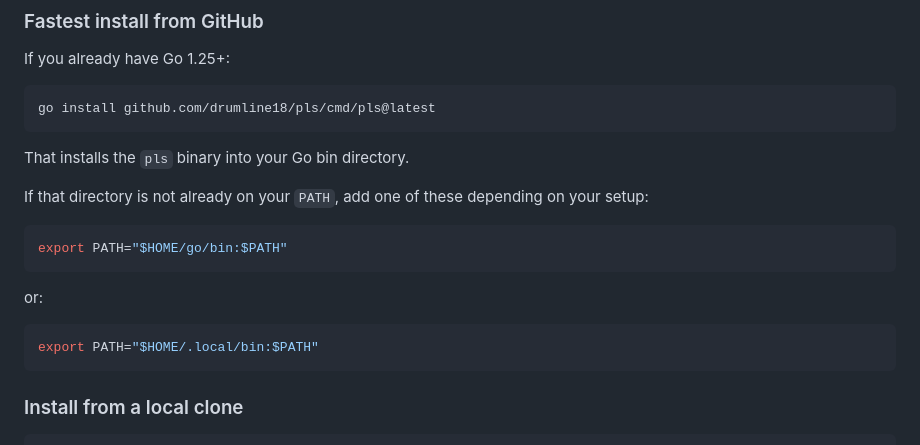
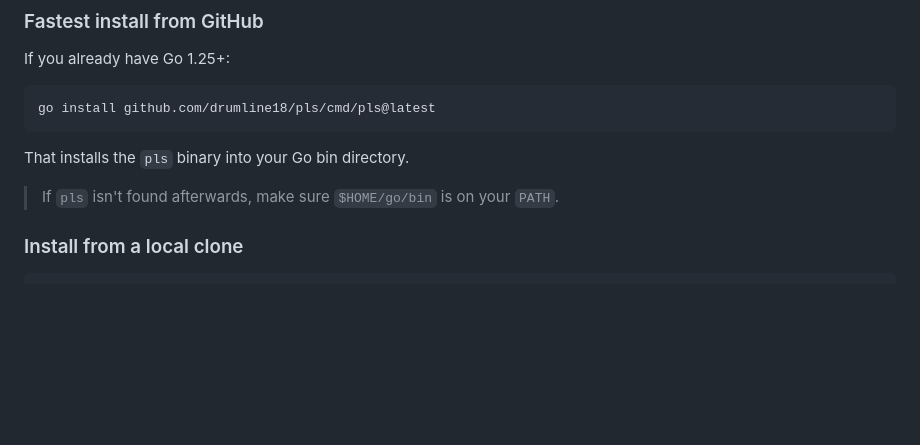
Before and after one commit to drumline18/pls, a Markdown page: README.md, the part around the change. Drawn GitHub-style; blank space fills up the shorter version.

Commit message:
Tighten README PATH note

````diff
--- a/README.md
+++ b/README.md
@@ -45,17 +45,7 @@ go install github.com/drumline18/pls/cmd/pls@latest
 
 That installs the `pls` binary into your Go bin directory.
 
-If that directory is not already on your `PATH`, add one of these depending on your setup:
-
-```bash
-export PATH="$HOME/go/bin:$PATH"
-```
-
-or:
-
-```bash
-export PATH="$HOME/.local/bin:$PATH"
-```
+> If `pls` isn't found afterwards, make sure `$HOME/go/bin` is on your `PATH`.
 
 ### Install from a local clone
 
````
